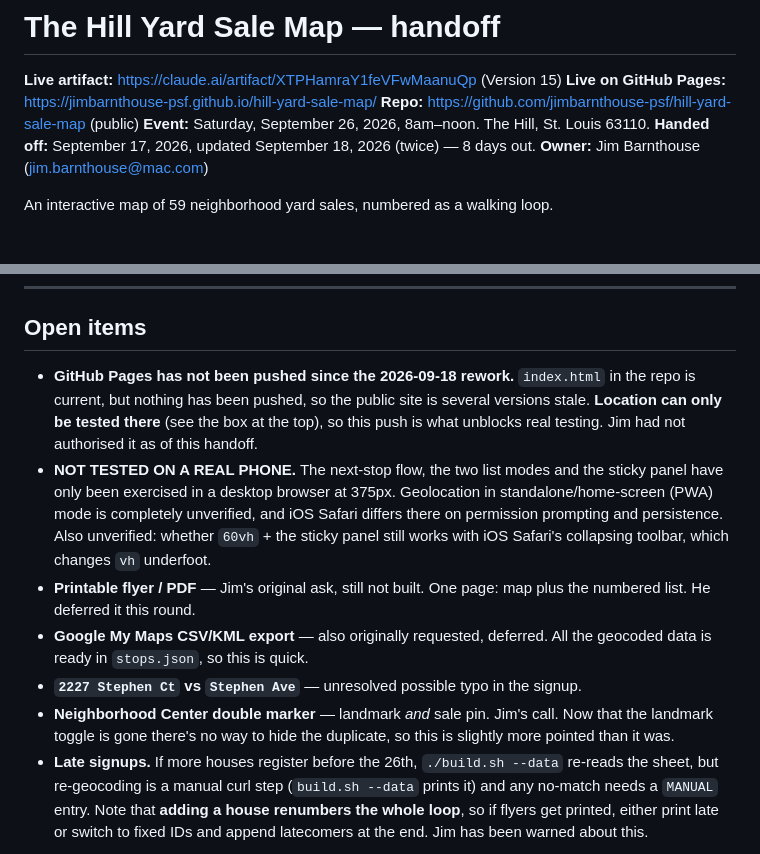
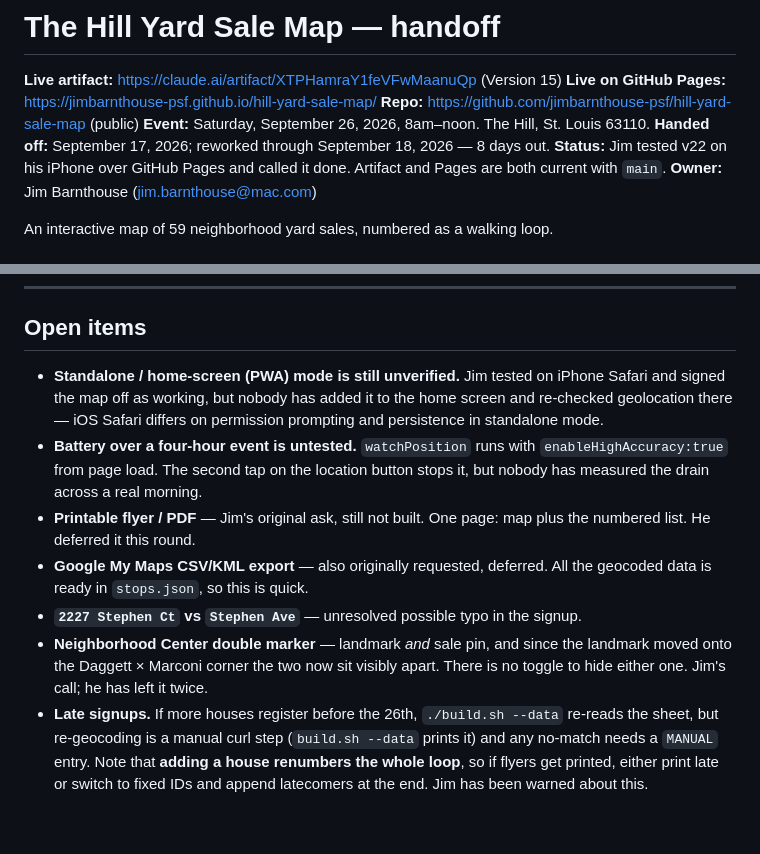
Before and after one commit to jimbarnthouse-psf/hill-yard-sale-map, a Markdown page: HANDOFF.md, 2 parts joined by grey strips. GitHub-like rendering; blank space fills up the shorter version.

Commit message:
Bring HANDOFF open items up to date after sign-off
Pages is pushed and Jim has tested v22 on iPhone, so the two blocking items were
stale. What genuinely remains untested is standalone/home-screen mode and battery
drain across a real four-hour morning.

Co-Authored-By: Claude Opus 5 <noreply@anthropic.com>

```diff
--- a/HANDOFF.md
+++ b/HANDOFF.md
@@ -4,7 +4,9 @@
 **Live on GitHub Pages:** https://jimbarnthouse-psf.github.io/hill-yard-sale-map/
 **Repo:** https://github.com/jimbarnthouse-psf/hill-yard-sale-map (public)
 **Event:** Saturday, September 26, 2026, 8am–noon. The Hill, St. Louis 63110.
-**Handed off:** September 17, 2026, updated September 18, 2026 (twice) — 8 days out.
+**Handed off:** September 17, 2026; reworked through September 18, 2026 — 8 days out.
+**Status:** Jim tested v22 on his iPhone over GitHub Pages and called it done.
+Artifact and Pages are both current with `main`.
 **Owner:** Jim Barnthouse (jim.barnthouse@mac.com)
 
 An interactive map of 59 neighborhood yard sales, numbered as a walking loop.
@@ -826,25 +828,21 @@ buttons, or drive handlers via `javascript_tool`. Wheel zoom itself is a standar
 
 ## Open items
 
-- **GitHub Pages has not been pushed since the 2026-09-18 rework.** `index.html`
-  in the repo is current, but nothing has been pushed, so the public site is
-  several versions stale. **Location can only be tested there** (see the box at
-  the top), so this push is what unblocks real testing. Jim had not authorised it
-  as of this handoff.
-- **NOT TESTED ON A REAL PHONE.** The next-stop flow, the two list modes and the
-  sticky panel have only been exercised in a desktop browser at 375px. Geolocation
-  in standalone/home-screen (PWA) mode is completely unverified, and iOS Safari
-  differs there on permission prompting and persistence. Also unverified: whether
-  `60vh` + the sticky panel still works with iOS Safari's collapsing toolbar,
-  which changes `vh` underfoot.
+- **Standalone / home-screen (PWA) mode is still unverified.** Jim tested on
+  iPhone Safari and signed the map off as working, but nobody has added it to the
+  home screen and re-checked geolocation there — iOS Safari differs on permission
+  prompting and persistence in standalone mode.
+- **Battery over a four-hour event is untested.** `watchPosition` runs with
+  `enableHighAccuracy:true` from page load. The second tap on the location button
+  stops it, but nobody has measured the drain across a real morning.
 - **Printable flyer / PDF** — Jim's original ask, still not built. One page: map plus
   the numbered list. He deferred it this round.
 - **Google My Maps CSV/KML export** — also originally requested, deferred. All the
   geocoded data is ready in `stops.json`, so this is quick.
 - **`2227 Stephen Ct` vs `Stephen Ave`** — unresolved possible typo in the signup.
-- **Neighborhood Center double marker** — landmark *and* sale pin. Jim's call. Now
-  that the landmark toggle is gone there's no way to hide the duplicate, so this is
-  slightly more pointed than it was.
+- **Neighborhood Center double marker** — landmark *and* sale pin, and since the
+  landmark moved onto the Daggett × Marconi corner the two now sit visibly apart.
+  There is no toggle to hide either one. Jim's call; he has left it twice.
 - **Late signups.** If more houses register before the 26th, `./build.sh --data`
   re-reads the sheet, but re-geocoding is a manual curl step (`build.sh --data` prints
   it) and any no-match needs a `MANUAL` entry. Note that **adding a house renumbers the
```
